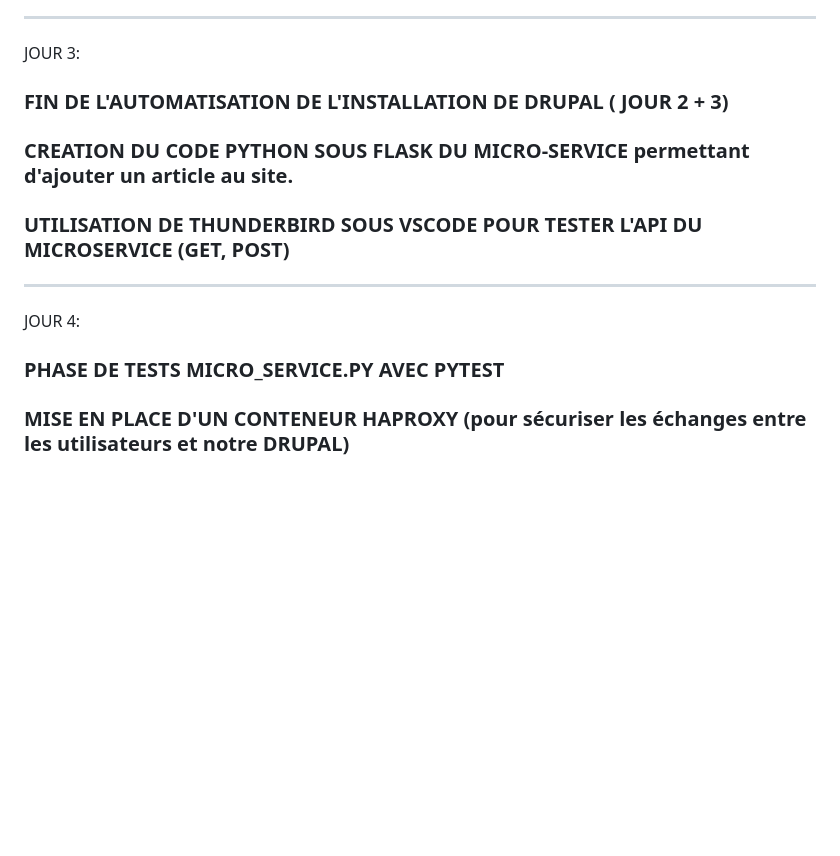
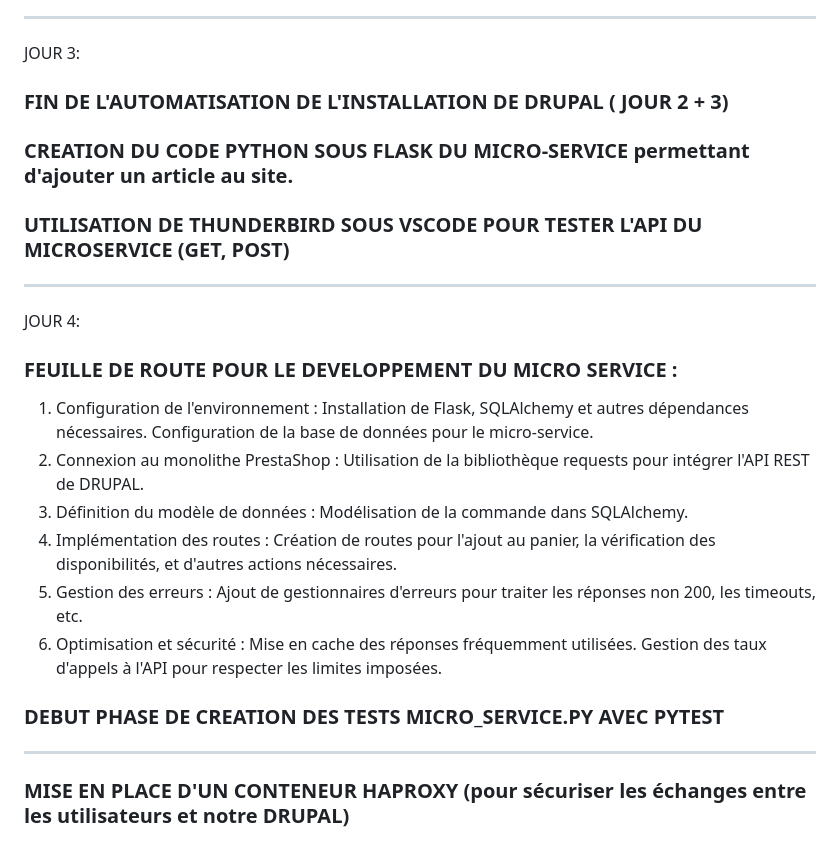
Before and after one commit to pittour/ProjectBGroup2, a Markdown page: README.md, the part around the change. GitHub-like rendering; blank space fills up the shorter version.

```diff
--- a/README.md
+++ b/README.md
@@ -245,6 +245,7 @@ Routing system overview (https://www.drupal.org/docs/drupal-apis/routing-system/
 
 ---------------------------------------------------------------------------------------------------------------------------------
 JOUR 3:
+
 ### FIN DE L'AUTOMATISATION  DE L'INSTALLATION DE DRUPAL ( JOUR 2 + 3)
 
 
@@ -257,6 +258,32 @@ JOUR 3:
 ---------------------------------------------------------------------------------------------------------------------------------
 JOUR 4:
 
-### PHASE DE TESTS MICRO_SERVICE.PY AVEC PYTEST
+### FEUILLE DE ROUTE POUR LE DEVELOPPEMENT DU MICRO SERVICE :
+
+1. Configuration de l'environnement :
+Installation de Flask, SQLAlchemy et autres dépendances nécessaires.
+Configuration de la base de données pour le micro-service.
+2. Connexion au monolithe PrestaShop :
+Utilisation de la bibliothèque requests pour intégrer l'API REST de DRUPAL.
+3. Définition du modèle de données :
+Modélisation de la commande dans SQLAlchemy.
+4. Implémentation des routes :
+Création de routes pour l'ajout au panier, la vérification des disponibilités, et
+d'autres actions nécessaires.
+5. Gestion des erreurs :
+Ajout de gestionnaires d'erreurs pour traiter les réponses non 200, les
+timeouts, etc.
+6. Optimisation et sécurité :
+Mise en cache des réponses fréquemment utilisées.
+Gestion des taux d'appels à l'API pour respecter les limites imposées.
+
+
+### DEBUT PHASE DE CREATION DES TESTS MICRO_SERVICE.PY AVEC PYTEST
+
+
+
+
+---------------------------------------------------------------------------------------------------------------------------------
+
 
 ### MISE EN PLACE D'UN CONTENEUR HAPROXY (pour sécuriser les échanges entre les utilisateurs et notre DRUPAL)
```
